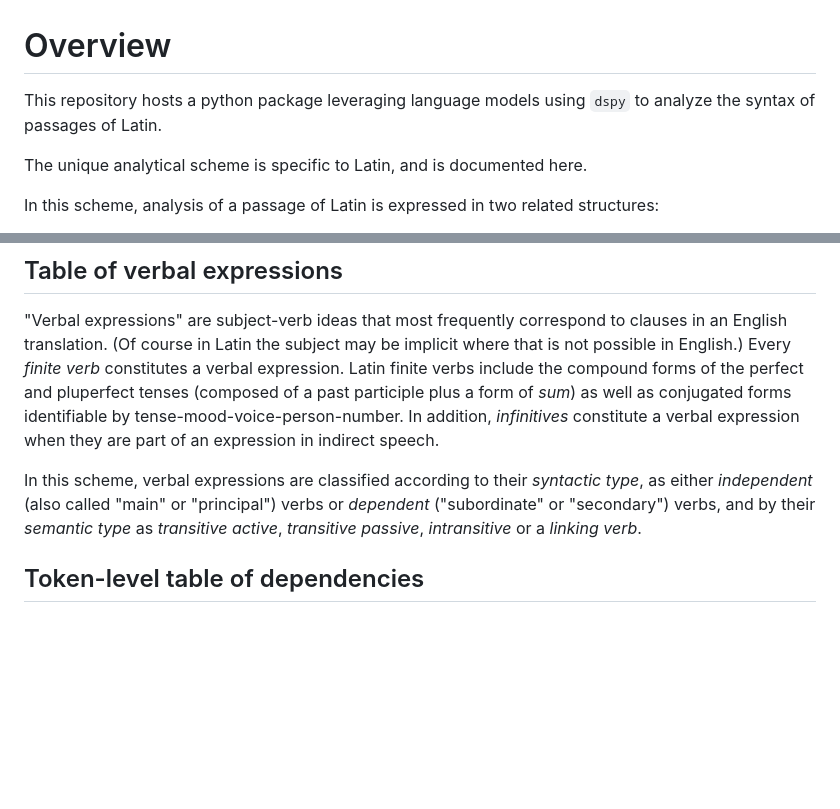
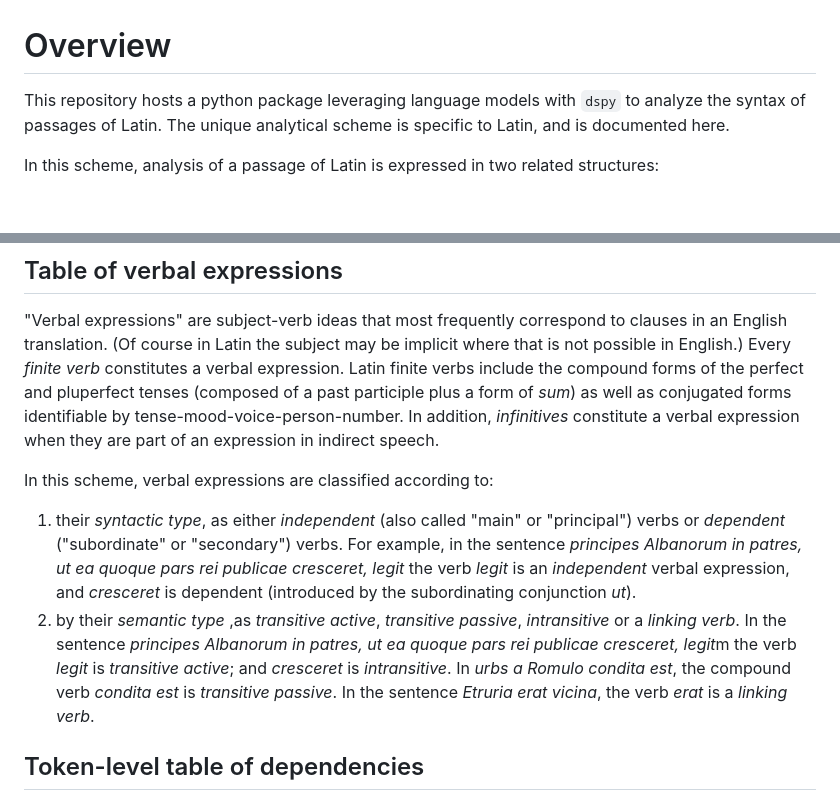
Before and after one commit to neelsmith/arsgrammatica, a Markdown page: syntax_model.md, 2 parts joined by grey strips. GitHub-like rendering; blank space fills up the shorter version.

Commit message:
Improve model

```diff
--- a/syntax_model.md
+++ b/syntax_model.md
@@ -1,8 +1,6 @@
 # Overview
 
-This repository hosts a python package leveraging language models using `dspy` to analyze the syntax of passages of Latin.
-
-The unique analytical scheme is specific to Latin, and is documented here.
+This repository hosts a python package leveraging language models with `dspy` to analyze the syntax of passages of Latin. The unique analytical scheme is specific to Latin, and is documented here.
 
 
 
@@ -20,9 +18,10 @@ This draft describes a first, partial implementation of the scheme.
 
 "Verbal expressions" are subject-verb ideas that most frequently correspond to clauses in an English translation. (Of course in Latin the subject may be implicit where that is not possible in English.) Every *finite verb* constitutes a verbal expression. Latin finite verbs include the compound forms of the perfect and pluperfect tenses (composed of a past participle plus a form of *sum*) as well as conjugated forms identifiable by tense-mood-voice-person-number. In addition, *infinitives* constitute a verbal expression when they are part of an expression in indirect speech.
 
-In this scheme, verbal expressions are classified according to their *syntactic type*, as either *independent* (also called "main" or "principal") verbs or *dependent* ("subordinate" or "secondary") verbs, and by their *semantic type* as *transitive active*, *transitive passive*, *intransitive* or a *linking verb*.
+In this scheme, verbal expressions are classified according to:
 
-
+1. their *syntactic type*, as either *independent* (also called "main" or "principal") verbs or *dependent* ("subordinate" or "secondary") verbs. For example, in the sentence *principes Albanorum in patres, ut ea quoque pars rei publicae cresceret, legit* the verb *legit* is an *independent* verbal expression, and *cresceret* is dependent (introduced by the subordinating conjunction *ut*).
+2. by their *semantic type* ,as *transitive active*, *transitive passive*, *intransitive* or a *linking verb*. In the sentence *principes Albanorum in patres, ut ea quoque pars rei publicae cresceret, legit*m the verb *legit* is *transitive active*; and *cresceret* is *intransitive*. In *urbs a Romulo condita est*, the compound verb *condita est* is *transitive passive*.  In the sentence *Etruria erat vicina*, the verb *erat* is a *linking verb*.
 
 
 ## Token-level table of dependencies
```
